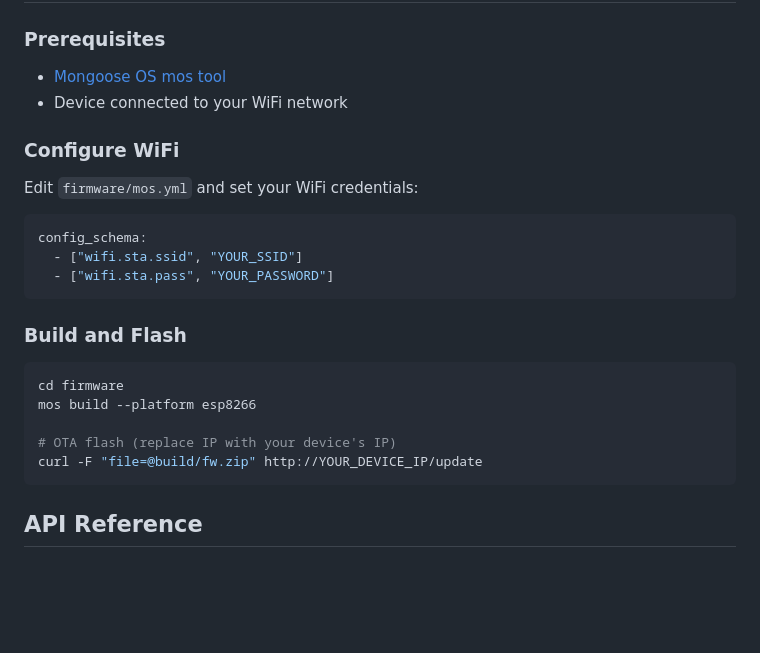
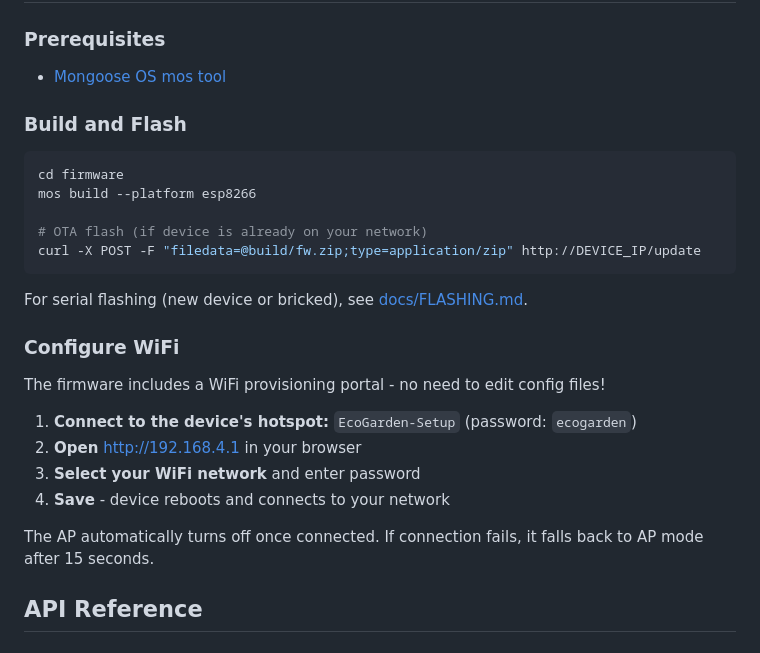
Before and after one commit to magnusmanders-web/ecogarden, a Markdown page: README.md, the part around the change. GitHub-like rendering; blank space fills up the shorter version.

````diff
--- a/README.md
+++ b/README.md
@@ -35,17 +35,6 @@ The feeder may have been cloud-only (GCP IoT Core) or controlled by separate har
 ### Prerequisites
 
 - [Mongoose OS mos tool](https://mongoose-os.com/docs/mongoose-os/quickstart/setup.md)
-- Device connected to your WiFi network
-
-### Configure WiFi
-
-Edit `firmware/mos.yml` and set your WiFi credentials:
-
-```yaml
-config_schema:
-  - ["wifi.sta.ssid", "YOUR_SSID"]
-  - ["wifi.sta.pass", "YOUR_PASSWORD"]
-```
 
 ### Build and Flash
 
@@ -53,9 +42,22 @@ config_schema:
 cd firmware
 mos build --platform esp8266
 
-# OTA flash (replace IP with your device's IP)
-curl -F "file=@build/fw.zip" http://YOUR_DEVICE_IP/update
+# OTA flash (if device is already on your network)
+curl -X POST -F "filedata=@build/fw.zip;type=application/zip" http://DEVICE_IP/update
 ```
+
+For serial flashing (new device or bricked), see [docs/FLASHING.md](docs/FLASHING.md).
+
+### Configure WiFi
+
+The firmware includes a WiFi provisioning portal - no need to edit config files!
+
+1. **Connect to the device's hotspot:** `EcoGarden-Setup` (password: `ecogarden`)
+2. **Open** http://192.168.4.1 in your browser
+3. **Select your WiFi network** and enter password
+4. **Save** - device reboots and connects to your network
+
+The AP automatically turns off once connected. If connection fails, it falls back to AP mode after 15 seconds.
 
 ## API Reference
 
````
Also changed, not shown: docs/FLASHING.md (added, +199 -0 lines).
